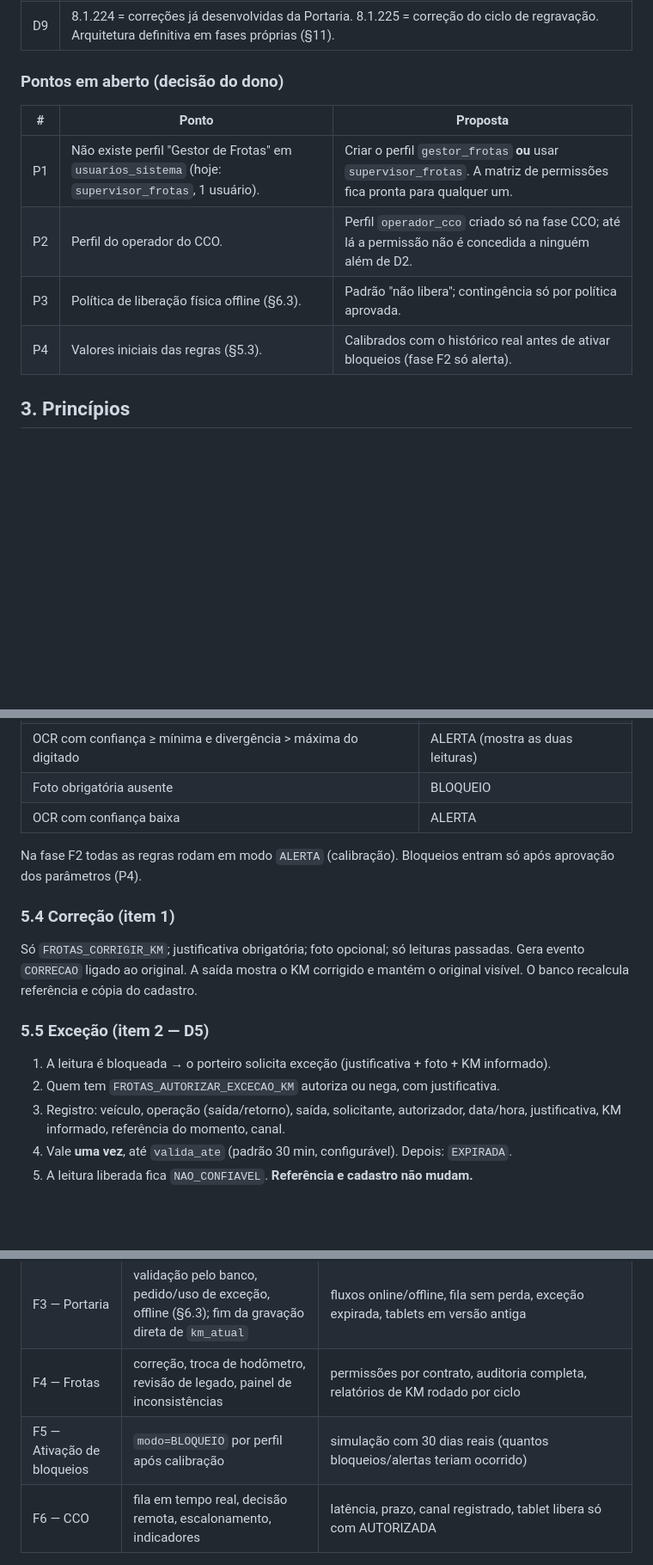
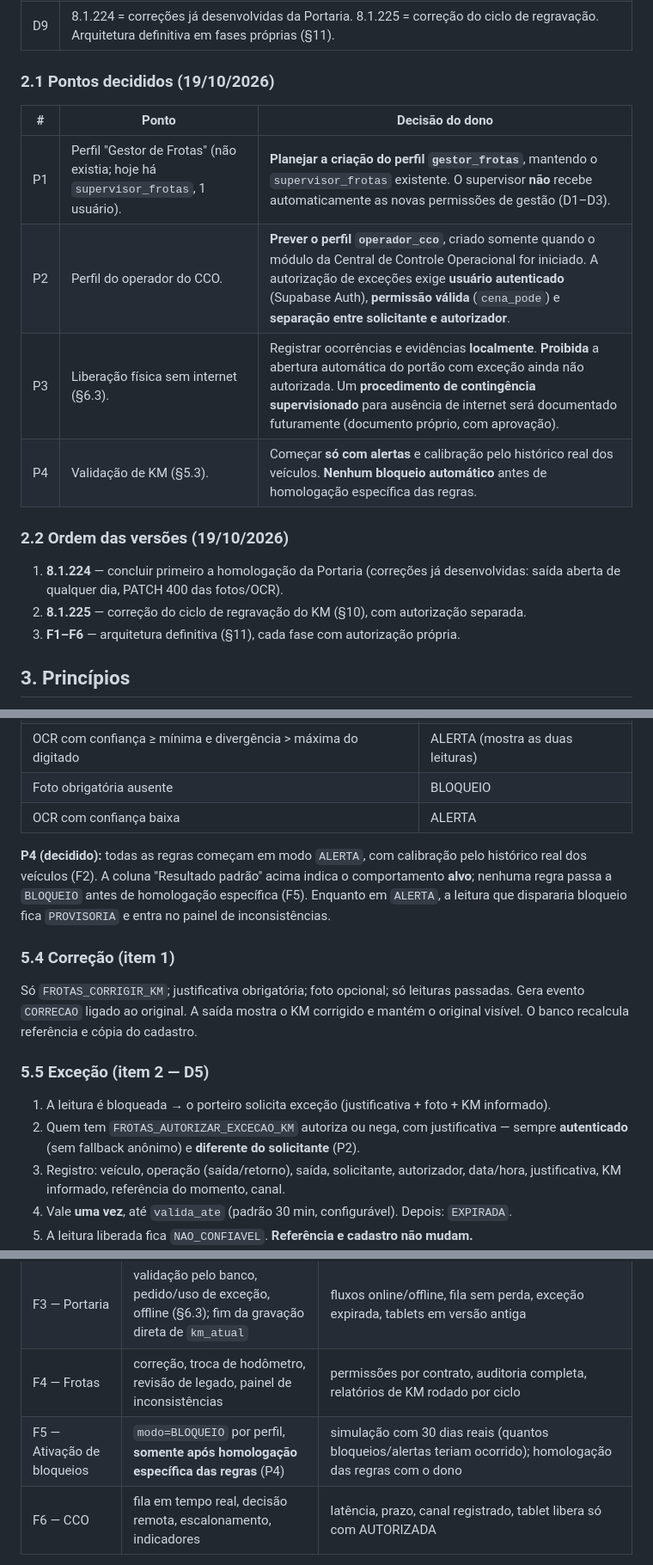
Before and after one commit to mdvarella/cena-sistema, a Markdown page: docs/frotas/KM-ARQUITETURA.md, 3 parts joined by grey strips. Shown at 86% size. Rendered like a GitHub page; blank space fills up the shorter version.

```diff
--- a/docs/frotas/KM-ARQUITETURA.md
+++ b/docs/frotas/KM-ARQUITETURA.md
@@ -30,14 +30,20 @@
 | D8 | Preservar valores originais e todas as correções; separar **leitura do painel** de **KM total acumulado**; não classificar automaticamente ajustes < 1.000 km como inválidos. |
 | D9 | 8.1.224 = correções já desenvolvidas da Portaria. 8.1.225 = correção do ciclo de regravação. Arquitetura definitiva em fases próprias (§11). |
 
-### Pontos em aberto (decisão do dono)
+### 2.1 Pontos decididos (19/10/2026)
 
-| # | Ponto | Proposta |
+| # | Ponto | Decisão do dono |
 |---|---|---|
-| P1 | Não existe perfil "Gestor de Frotas" em `usuarios_sistema` (hoje: `supervisor_frotas`, 1 usuário). | Criar o perfil `gestor_frotas` **ou** usar `supervisor_frotas`. A matriz de permissões fica pronta para qualquer um. |
-| P2 | Perfil do operador do CCO. | Perfil `operador_cco` criado só na fase CCO; até lá a permissão não é concedida a ninguém além de D2. |
-| P3 | Política de liberação física offline (§6.3). | Padrão "não libera"; contingência só por política aprovada. |
-| P4 | Valores iniciais das regras (§5.3). | Calibrados com o histórico real antes de ativar bloqueios (fase F2 só alerta). |
+| P1 | Perfil "Gestor de Frotas" (não existia; hoje há `supervisor_frotas`, 1 usuário). | **Planejar a criação do perfil `gestor_frotas`**, mantendo o `supervisor_frotas` existente. O supervisor **não** recebe automaticamente as novas permissões de gestão (D1–D3). |
+| P2 | Perfil do operador do CCO. | **Prever o perfil `operador_cco`**, criado somente quando o módulo da Central de Controle Operacional for iniciado. A autorização de exceções exige **usuário autenticado** (Supabase Auth), **permissão válida** (`cena_pode`) e **separação entre solicitante e autorizador**. |
+| P3 | Liberação física sem internet (§6.3). | Registrar ocorrências e evidências **localmente**. **Proibida** a abertura automática do portão com exceção ainda não autorizada. Um **procedimento de contingência supervisionado** para ausência de internet será documentado futuramente (documento próprio, com aprovação). |
+| P4 | Validação de KM (§5.3). | Começar **só com alertas** e calibração pelo histórico real dos veículos. **Nenhum bloqueio automático** antes de homologação específica das regras. |
+
+### 2.2 Ordem das versões (19/10/2026)
+
+1. **8.1.224** — concluir primeiro a homologação da Portaria (correções já desenvolvidas: saída aberta de qualquer dia, PATCH 400 das fotos/OCR).
+2. **8.1.225** — correção do ciclo de regravação do KM (§10), com autorização separada.
+3. **F1–F6** — arquitetura definitiva (§11), cada fase com autorização própria.
 
 ## 3. Princípios
 
@@ -155,14 +161,14 @@ Com `Δt` = tempo desde a referência e `Δkm` = km informado − referência:
 | Foto obrigatória ausente | BLOQUEIO |
 | OCR com confiança baixa | ALERTA |
 
-Na fase F2 todas as regras rodam em modo `ALERTA` (calibração). Bloqueios entram só após aprovação dos parâmetros (P4).
+**P4 (decidido):** todas as regras começam em modo `ALERTA`, com calibração pelo histórico real dos veículos (F2). A coluna "Resultado padrão" acima indica o comportamento **alvo**; nenhuma regra passa a `BLOQUEIO` antes de homologação específica (F5). Enquanto em `ALERTA`, a leitura que dispararia bloqueio fica `PROVISORIA` e entra no painel de inconsistências.
 
 ### 5.4 Correção (item 1)
 Só `FROTAS_CORRIGIR_KM`; justificativa obrigatória; foto opcional; só leituras passadas. Gera evento `CORRECAO` ligado ao original. A saída mostra o KM corrigido e mantém o original visível. O banco recalcula referência e cópia do cadastro.
 
 ### 5.5 Exceção (item 2 — D5)
 1. A leitura é bloqueada → o porteiro solicita exceção (justificativa + foto + KM informado).
-2. Quem tem `FROTAS_AUTORIZAR_EXCECAO_KM` autoriza ou nega, com justificativa.
+2. Quem tem `FROTAS_AUTORIZAR_EXCECAO_KM` autoriza ou nega, com justificativa — sempre **autenticado** (sem fallback anônimo) e **diferente do solicitante** (P2).
 3. Registro: veículo, operação (saída/retorno), saída, solicitante, autorizador, data/hora, justificativa, KM informado, referência do momento, canal.
 4. Vale **uma vez**, até `valida_ate` (padrão 30 min, configurável). Depois: `EXPIRADA`.
 5. A leitura liberada fica `NAO_CONFIAVEL`. **Referência e cadastro não mudam.**
@@ -248,7 +257,7 @@ Escopo mínimo, só tela, sem tabelas novas:
 | F2 — Migração em modo leitura | eventos a partir do histórico; relatório de referência proposta; regras em modo ALERTA | reconstrução idempotente; nenhum dado original alterado (assinatura antes/depois); conferência amostral com fotos |
 | F3 — Portaria | validação pelo banco, pedido/uso de exceção, offline (§6.3); fim da gravação direta de `km_atual` | fluxos online/offline, fila sem perda, exceção expirada, tablets em versão antiga |
 | F4 — Frotas | correção, troca de hodômetro, revisão de legado, painel de inconsistências | permissões por contrato, auditoria completa, relatórios de KM rodado por ciclo |
-| F5 — Ativação de bloqueios | `modo=BLOQUEIO` por perfil após calibração | simulação com 30 dias reais (quantos bloqueios/alertas teriam ocorrido) |
+| F5 — Ativação de bloqueios | `modo=BLOQUEIO` por perfil, **somente após homologação específica das regras** (P4) | simulação com 30 dias reais (quantos bloqueios/alertas teriam ocorrido); homologação das regras com o dono |
 | F6 — CCO | fila em tempo real, decisão remota, escalonamento, indicadores | latência, prazo, canal registrado, tablet libera só com AUTORIZADA |
 
 Cada fase: diagnóstico → aprovação → implementação → testes → homologação → publicação autorizada.
```
Also changed, not shown: other parts of docs/frotas/KM-ARQUITETURA.md (+14 -11 lines).
